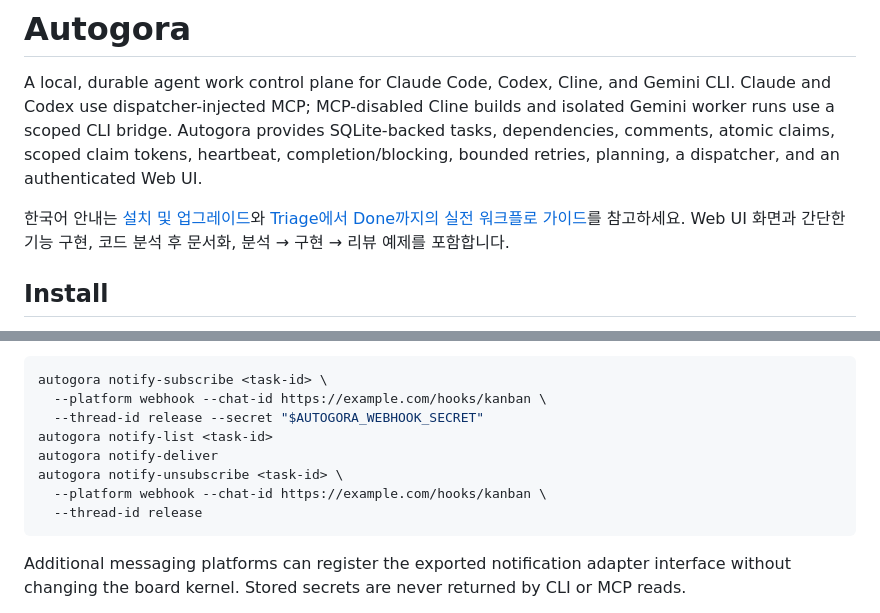
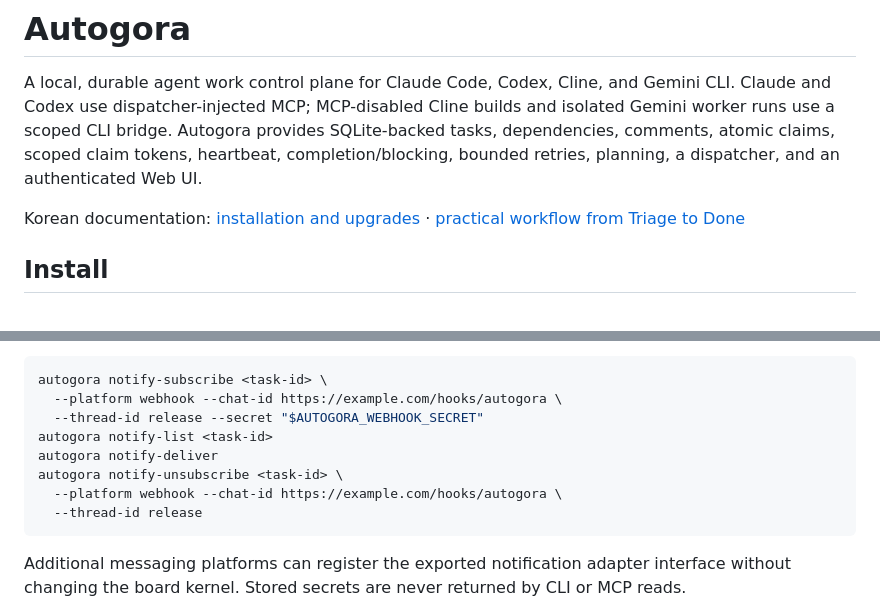
Before and after one commit to nn1a/autogora, a Markdown page: README.md, 2 parts joined by grey strips. Rendered like a GitHub page.

Commit message:
Polish current documentation and terminology

````diff
--- a/README.md
+++ b/README.md
@@ -2,7 +2,7 @@
 
 A local, durable agent work control plane for Claude Code, Codex, Cline, and Gemini CLI. Claude and Codex use dispatcher-injected MCP; MCP-disabled Cline builds and isolated Gemini worker runs use a scoped CLI bridge. Autogora provides SQLite-backed tasks, dependencies, comments, atomic claims, scoped claim tokens, heartbeat, completion/blocking, bounded retries, planning, a dispatcher, and an authenticated Web UI.
 
-한국어 안내는 [설치 및 업그레이드](docs/INSTALL_KO.md)와 [Triage에서 Done까지의 실전 워크플로 가이드](docs/WORKFLOW_KO.md)를 참고하세요. Web UI 화면과 간단한 기능 구현, 코드 분석 후 문서화, 분석 → 구현 → 리뷰 예제를 포함합니다.
+Korean documentation: [installation and upgrades](docs/INSTALL_KO.md) · [practical workflow from Triage to Done](docs/WORKFLOW_KO.md)
 
 ## Install
 
@@ -365,12 +365,12 @@ archive removes the subscription automatically.
 
 ```bash
 autogora notify-subscribe <task-id> \
-  --platform webhook --chat-id https://example.com/hooks/kanban \
+  --platform webhook --chat-id https://example.com/hooks/autogora \
   --thread-id release --secret "$AUTOGORA_WEBHOOK_SECRET"
 autogora notify-list <task-id>
 autogora notify-deliver
 autogora notify-unsubscribe <task-id> \
-  --platform webhook --chat-id https://example.com/hooks/kanban \
+  --platform webhook --chat-id https://example.com/hooks/autogora \
   --thread-id release
 ```
 
````
Also changed, not shown: docs/INSTALL_KO.md (+26 -28 lines), docs/WORKFLOW_KO.md (+68 -70 lines).
